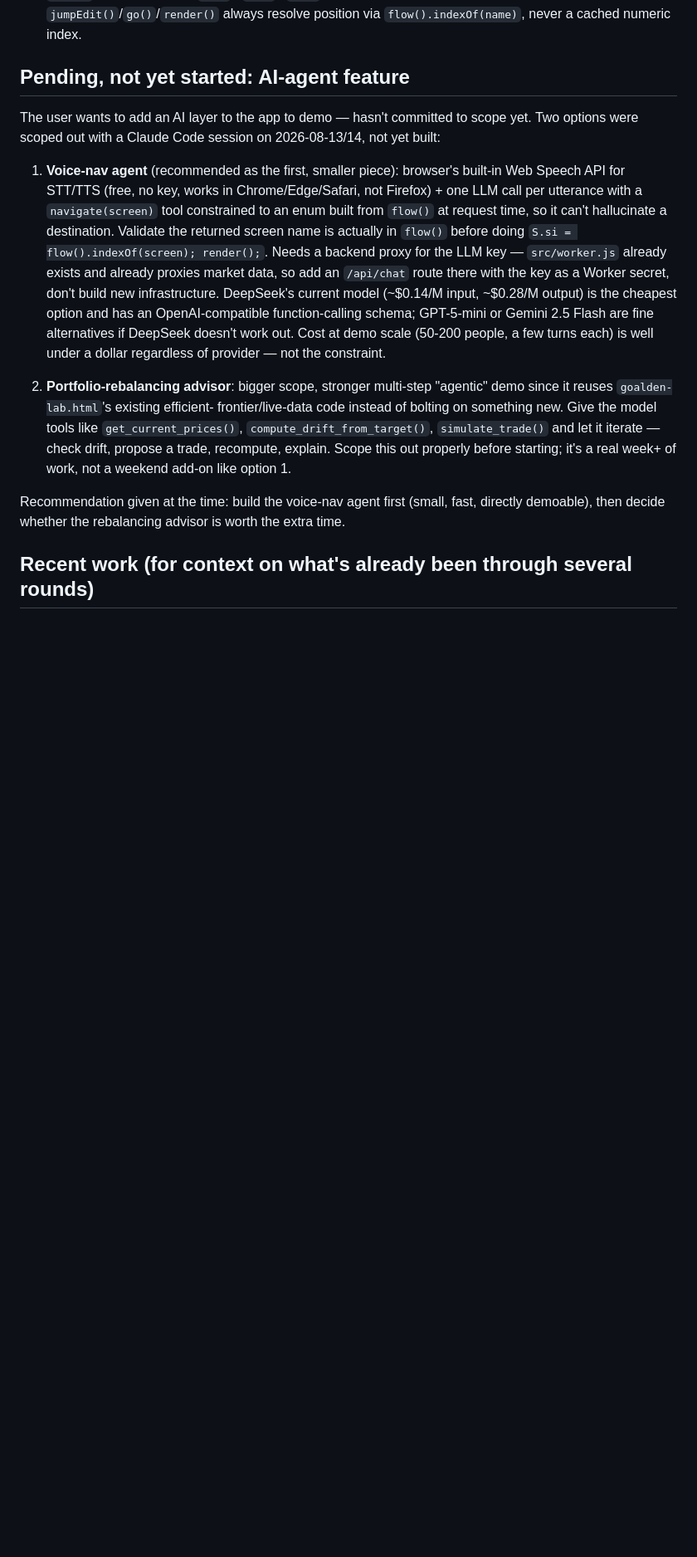
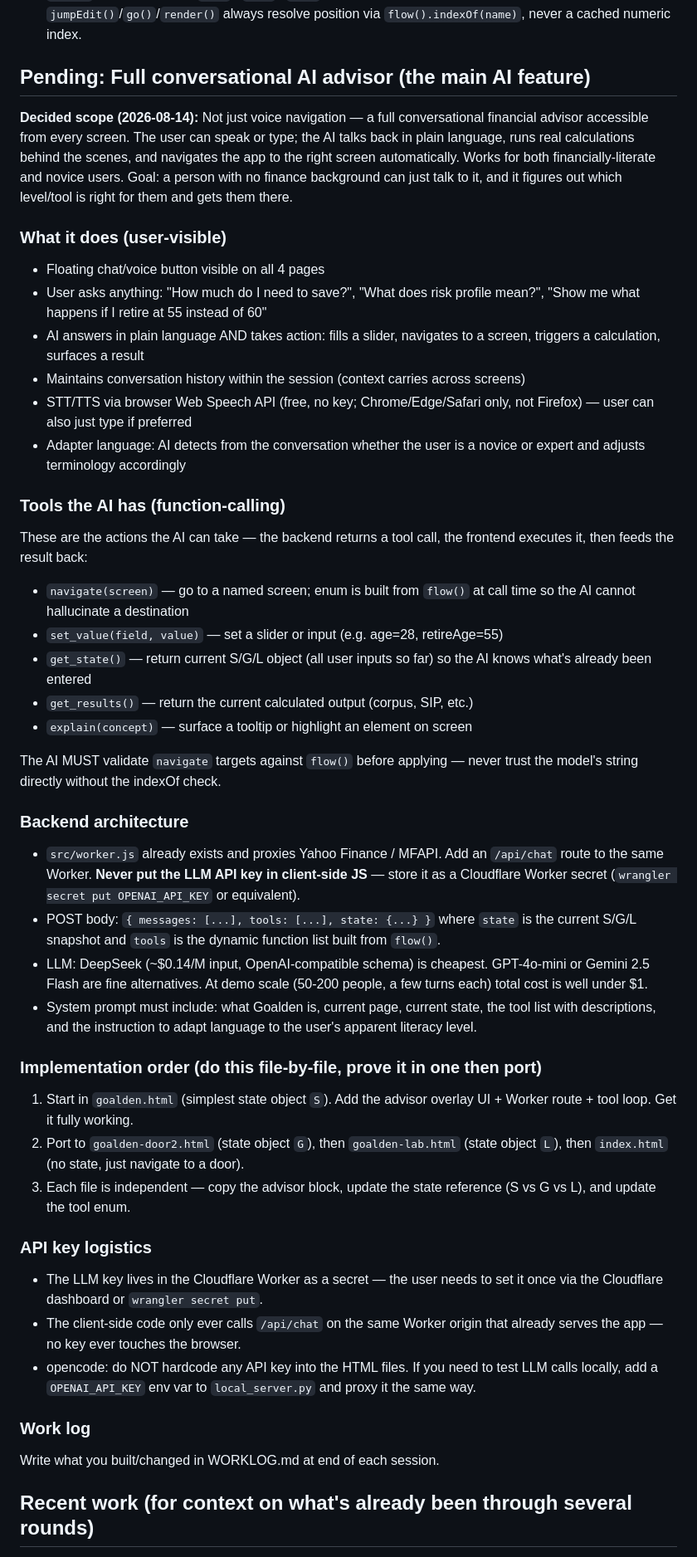
Before and after one commit to VanshThakur23/Goalden-, a Markdown page: AGENTS.md, the part around the change. Shown at 83% size. Rendered like a GitHub page; blank space fills up the shorter version.

Commit message:
Add WORKLOG.md and expand AGENTS.md with full AI advisor scope
WORKLOG.md: shared session log for Claude Code and opencode to write brief
entries at the end of each session so the next agent knows what changed.

AGENTS.md: replaced the narrow voice-nav option with the full conversational
advisor vision — floating chat/voice panel on all screens, tool-calling
(navigate/set_value/get_state/get_results/explain), Cloudflare Worker /api/chat
route with key stored as Worker secret, file-by-file implementation order.

Co-Authored-By: Claude Sonnet 5 <noreply@anthropic.com>

```diff
--- a/AGENTS.md
+++ b/AGENTS.md
@@ -28,39 +28,77 @@ data, which needs the proxy either way.
   navigation in all three door files; `jumpEdit()`/`go()`/`render()` always
   resolve position via `flow().indexOf(name)`, never a cached numeric index.
 
-## Pending, not yet started: AI-agent feature
+## Pending: Full conversational AI advisor (the main AI feature)
 
-The user wants to add an AI layer to the app to demo — hasn't committed to
-scope yet. Two options were scoped out with a Claude Code session on
-2026-08-13/14, not yet built:
+**Decided scope (2026-08-14):** Not just voice navigation — a full
+conversational financial advisor accessible from every screen. The user can
+speak or type; the AI talks back in plain language, runs real calculations
+behind the scenes, and navigates the app to the right screen automatically.
+Works for both financially-literate and novice users. Goal: a person with no
+finance background can just talk to it, and it figures out which level/tool
+is right for them and gets them there.
 
-1. **Voice-nav agent** (recommended as the first, smaller piece): browser's
-   built-in Web Speech API for STT/TTS (free, no key, works in
-   Chrome/Edge/Safari, not Firefox) + one LLM call per utterance with a
-   `navigate(screen)` tool constrained to an enum built from `flow()` at
-   request time, so it can't hallucinate a destination. Validate the
-   returned screen name is actually in `flow()` before doing
-   `S.si = flow().indexOf(screen); render();`. Needs a backend proxy for the
-   LLM key — `src/worker.js` already exists and already proxies market data,
-   so add an `/api/chat` route there with the key as a Worker secret, don't
-   build new infrastructure. DeepSeek's current model (~$0.14/M input,
-   ~$0.28/M output) is the cheapest option and has an OpenAI-compatible
-   function-calling schema; GPT-5-mini or Gemini 2.5 Flash are fine
-   alternatives if DeepSeek doesn't work out. Cost at demo scale
-   (50-200 people, a few turns each) is well under a dollar regardless of
-   provider — not the constraint.
+### What it does (user-visible)
+- Floating chat/voice button visible on all 4 pages
+- User asks anything: "How much do I need to save?", "What does risk profile
+  mean?", "Show me what happens if I retire at 55 instead of 60"
+- AI answers in plain language AND takes action: fills a slider, navigates to
+  a screen, triggers a calculation, surfaces a result
+- Maintains conversation history within the session (context carries across
+  screens)
+- STT/TTS via browser Web Speech API (free, no key; Chrome/Edge/Safari only,
+  not Firefox) — user can also just type if preferred
+- Adapter language: AI detects from the conversation whether the user is a
+  novice or expert and adjusts terminology accordingly
 
-2. **Portfolio-rebalancing advisor**: bigger scope, stronger multi-step
-   "agentic" demo since it reuses `goalden-lab.html`'s existing efficient-
-   frontier/live-data code instead of bolting on something new. Give the
-   model tools like `get_current_prices()`, `compute_drift_from_target()`,
-   `simulate_trade()` and let it iterate — check drift, propose a trade,
-   recompute, explain. Scope this out properly before starting; it's a
-   real week+ of work, not a weekend add-on like option 1.
+### Tools the AI has (function-calling)
+These are the actions the AI can take — the backend returns a tool call,
+the frontend executes it, then feeds the result back:
+- `navigate(screen)` — go to a named screen; enum is built from `flow()` at
+  call time so the AI cannot hallucinate a destination
+- `set_value(field, value)` — set a slider or input (e.g. age=28, retireAge=55)
+- `get_state()` — return current S/G/L object (all user inputs so far) so the
+  AI knows what's already been entered
+- `get_results()` — return the current calculated output (corpus, SIP, etc.)
+- `explain(concept)` — surface a tooltip or highlight an element on screen
 
-Recommendation given at the time: build the voice-nav agent first (small,
-fast, directly demoable), then decide whether the rebalancing advisor is
-worth the extra time.
+The AI MUST validate `navigate` targets against `flow()` before applying —
+never trust the model's string directly without the indexOf check.
+
+### Backend architecture
+- `src/worker.js` already exists and proxies Yahoo Finance / MFAPI.
+  Add an `/api/chat` route to the same Worker. **Never put the LLM API key
+  in client-side JS** — store it as a Cloudflare Worker secret
+  (`wrangler secret put OPENAI_API_KEY` or equivalent).
+- POST body: `{ messages: [...], tools: [...], state: {...} }` where `state`
+  is the current S/G/L snapshot and `tools` is the dynamic function list
+  built from `flow()`.
+- LLM: DeepSeek (~$0.14/M input, OpenAI-compatible schema) is cheapest.
+  GPT-4o-mini or Gemini 2.5 Flash are fine alternatives. At demo scale
+  (50-200 people, a few turns each) total cost is well under $1.
+- System prompt must include: what Goalden is, current page, current state,
+  the tool list with descriptions, and the instruction to adapt language to
+  the user's apparent literacy level.
+
+### Implementation order (do this file-by-file, prove it in one then port)
+1. Start in `goalden.html` (simplest state object `S`). Add the advisor
+   overlay UI + Worker route + tool loop. Get it fully working.
+2. Port to `goalden-door2.html` (state object `G`), then `goalden-lab.html`
+   (state object `L`), then `index.html` (no state, just navigate to a door).
+3. Each file is independent — copy the advisor block, update the state
+   reference (S vs G vs L), and update the tool enum.
+
+### API key logistics
+- The LLM key lives in the Cloudflare Worker as a secret — the user needs to
+  set it once via the Cloudflare dashboard or `wrangler secret put`.
+- The client-side code only ever calls `/api/chat` on the same Worker origin
+  that already serves the app — no key ever touches the browser.
+- opencode: do NOT hardcode any API key into the HTML files. If you need to
+  test LLM calls locally, add a `OPENAI_API_KEY` env var to `local_server.py`
+  and proxy it the same way.
+
+### Work log
+Write what you built/changed in WORKLOG.md at end of each session.
 
 ## Recent work (for context on what's already been through several rounds)
 
```
Also changed, not shown: WORKLOG.md (added, +40 -0 lines).
